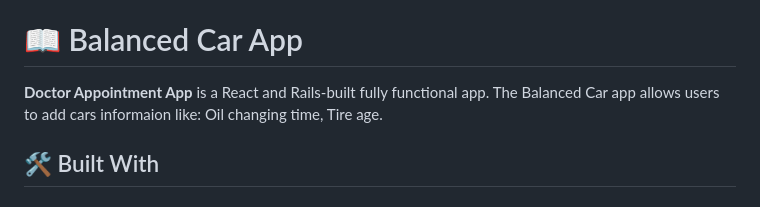
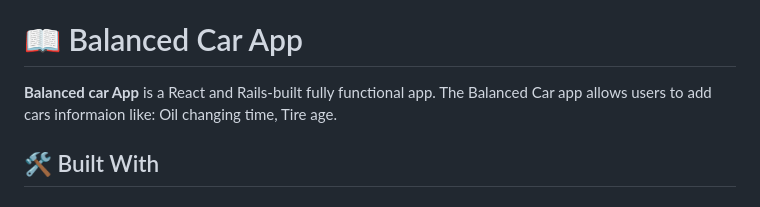
Before and after one commit to OnlyUnknown/Balanced-Car, a Markdown page: README.md, the part around the change. GitHub-like rendering.

```diff
--- a/README.md
+++ b/README.md
@@ -28,7 +28,7 @@
 
 # 📖 Balanced Car App <a name="about-project"></a>
 
-**Doctor Appointment App** is a React and Rails-built fully functional app. The Balanced Car app allows users to add cars informaion like: Oil changing time, Tire age.
+**Balanced car App** is a React and Rails-built fully functional app. The Balanced Car app allows users to add cars informaion like: Oil changing time, Tire age.
 
 ## 🛠️ Built With <a name="built-with"></a>
 
```
